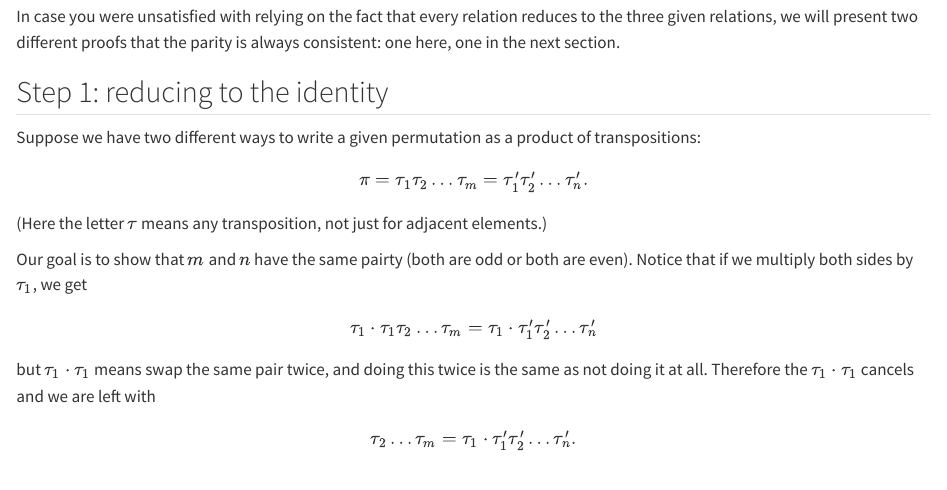
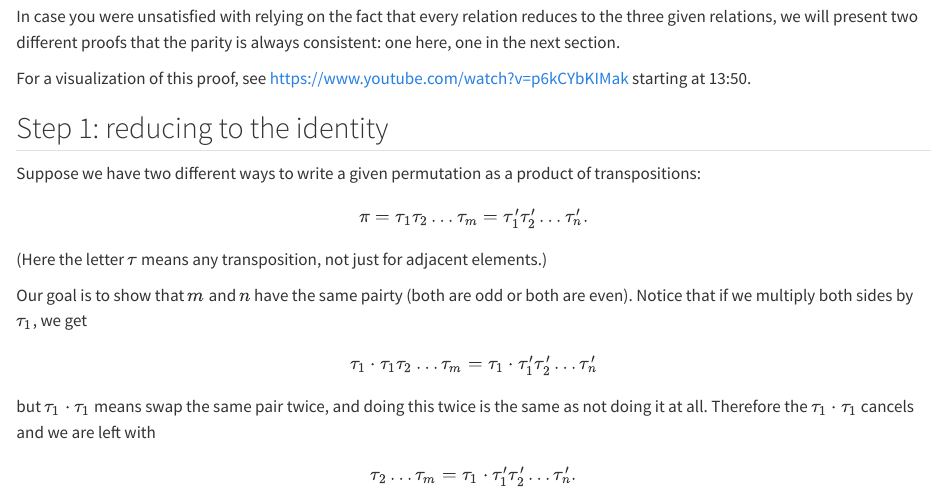
Before and after one commit to seragunn/combinatorics-notes, a Quarto document (sign.qmd): the page in a window 1100 px wide, from 210 px down. Rendered offline with R 4.5, knitr and Pandoc in place of Quarto, with nearby package versions.

Commit message:
Add link to YouTube visualization

```diff
--- a/sign.qmd
+++ b/sign.qmd
@@ -5,6 +5,8 @@ We established in @thm-product-of-transpositions that every permutation can be w
 If we look at @sec-all-relations, we said that every possible way to manipulate a permutation can be reduced to three rules, each of which preserves the parity (odd or even) of the number of transpositions.
 
 In case you were unsatisfied with relying on the fact that every relation reduces to the three given relations, we will present two different proofs that the parity is always consistent: one here, one in the next section.
+
+For a visualization of this proof, see [https://www.youtube.com/watch?v=p6kCYbKIMak](https://www.youtube.com/watch?v=p6kCYbKIMak) starting at 13:50.
 
 ## Step 1: reducing to the identity
 
```
